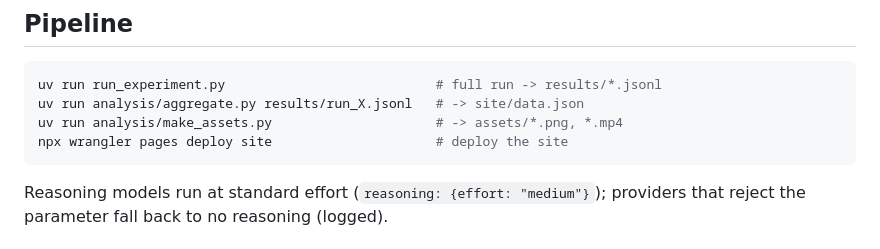
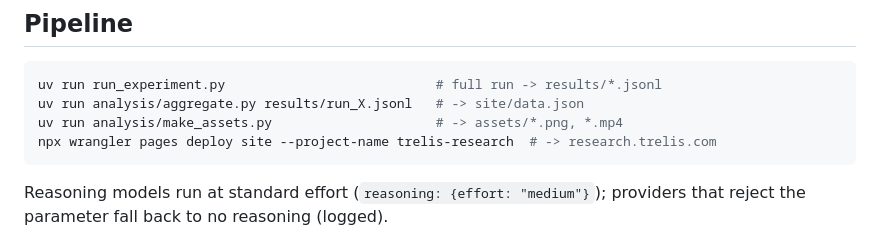
Before and after one commit to TrelisResearch/llm-valuation-forecasts, a Markdown page: README.md, the part around the change. GitHub-like rendering.

Commit message:
Point deploys at trelis-research project (research.trelis.com)
Co-Authored-By: Claude Fable 5 <noreply@anthropic.com>

````diff
--- a/README.md
+++ b/README.md
@@ -16,7 +16,7 @@ cutoffs.
 uv run run_experiment.py                           # full run -> results/*.jsonl
 uv run analysis/aggregate.py results/run_X.jsonl   # -> site/data.json
 uv run analysis/make_assets.py                     # -> assets/*.png, *.mp4
-npx wrangler pages deploy site                     # deploy the site
+npx wrangler pages deploy site --project-name trelis-research  # -> research.trelis.com
 ```
 
 Reasoning models run at standard effort (`reasoning: {effort: "medium"}`);
````
